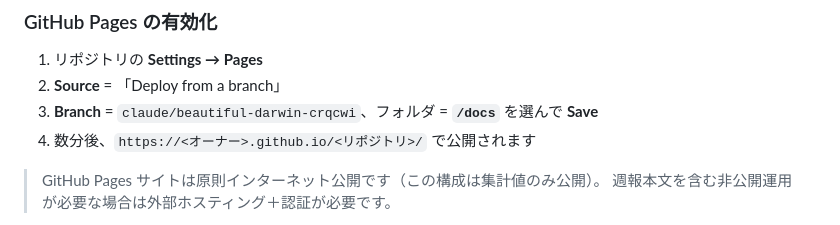
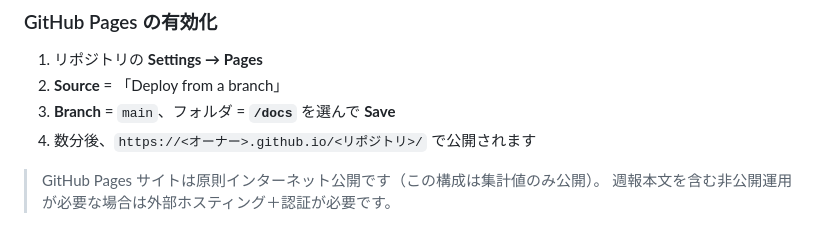
Before and after one commit to reality-science-lab/dhu_discord, a Markdown page: README.md, the part around the change. GitHub-like rendering.

Commit message:
Update GitHub Pages branch instructions

```diff
--- a/README.md
+++ b/README.md
@@ -114,7 +114,7 @@ python main.py --since 2026-06-04 --until 2026-07-02 --skip-report
 
 1. リポジトリの **Settings → Pages**
 2. **Source** = 「Deploy from a branch」
-3. **Branch** = `claude/beautiful-darwin-crqcwi`、フォルダ = **`/docs`** を選んで **Save**
+3. **Branch** = `main`、フォルダ = **`/docs`** を選んで **Save**
 4. 数分後、`https://<オーナー>.github.io/<リポジトリ>/` で公開されます
 
 > GitHub Pages サイトは原則インターネット公開です（この構成は集計値のみ公開）。
```
